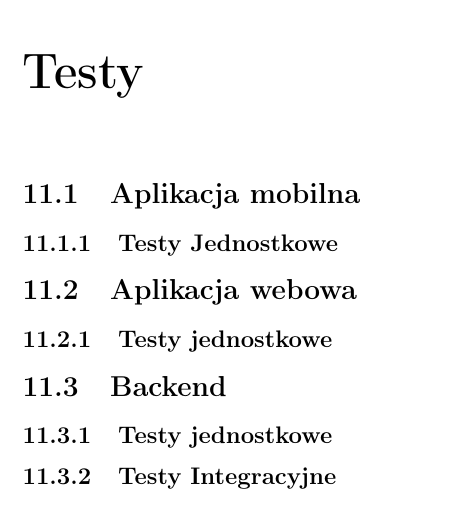
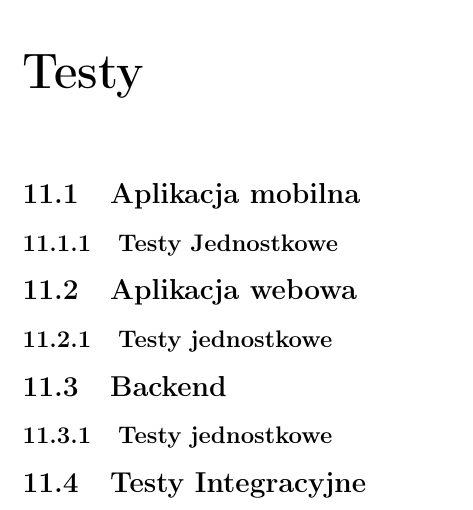
Before and after one commit to s23047-jz/flash-cards, a LaTeX thesis (book_latex/main.tex, which reads book_latex/chapters/chapter_11/main.tex): part of page 17 of 20, cut so that both start at the same text. Compiled offline with pdfLaTeX.

```diff
--- a/book_latex/chapters/chapter_11/main.tex
+++ b/book_latex/chapters/chapter_11/main.tex
@@ -9,4 +9,4 @@
 \section{Backend}
 \subsection{Testy jednostkowe}
 
-\subsection{Testy Integracyjne}
+\section{Testy Integracyjne}
```
Also changed, not shown: 7 other files.
